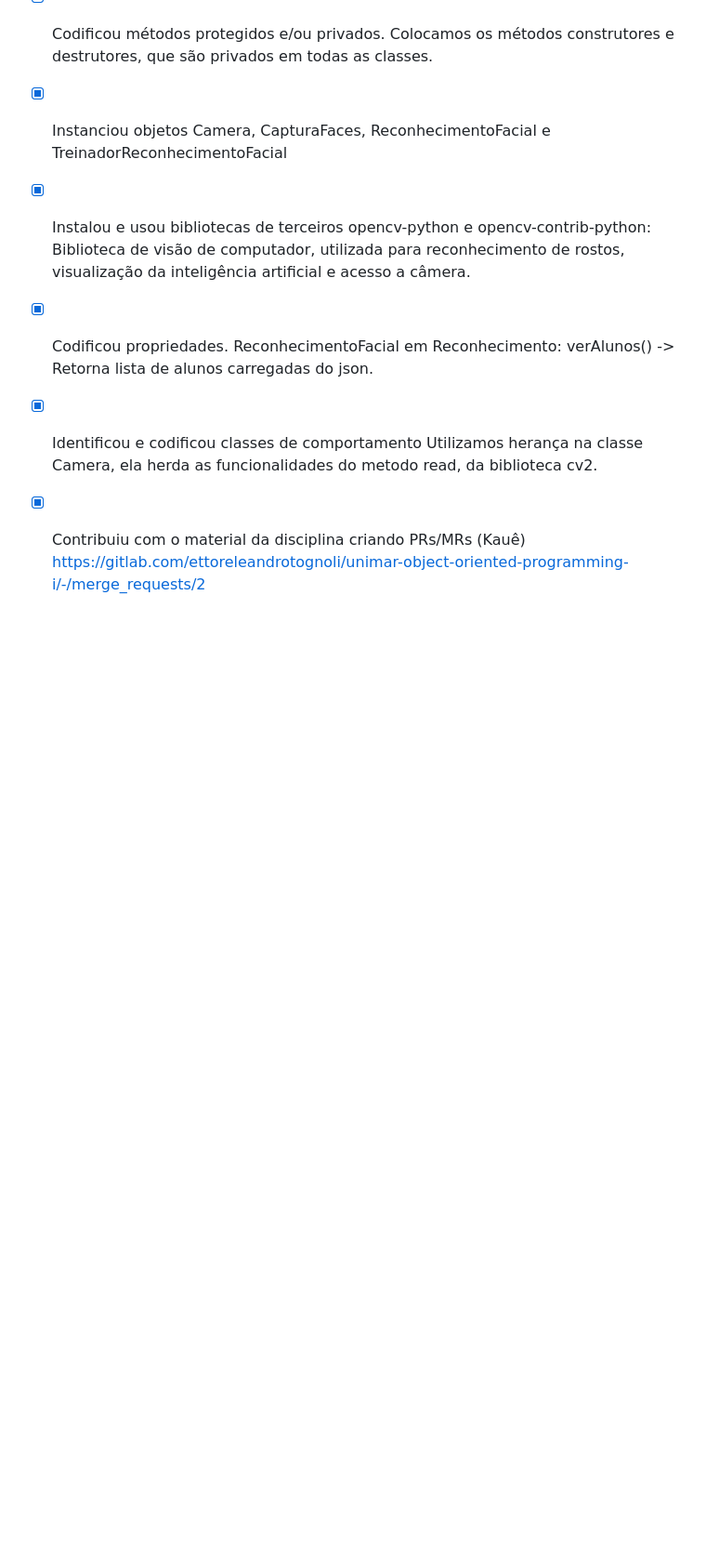
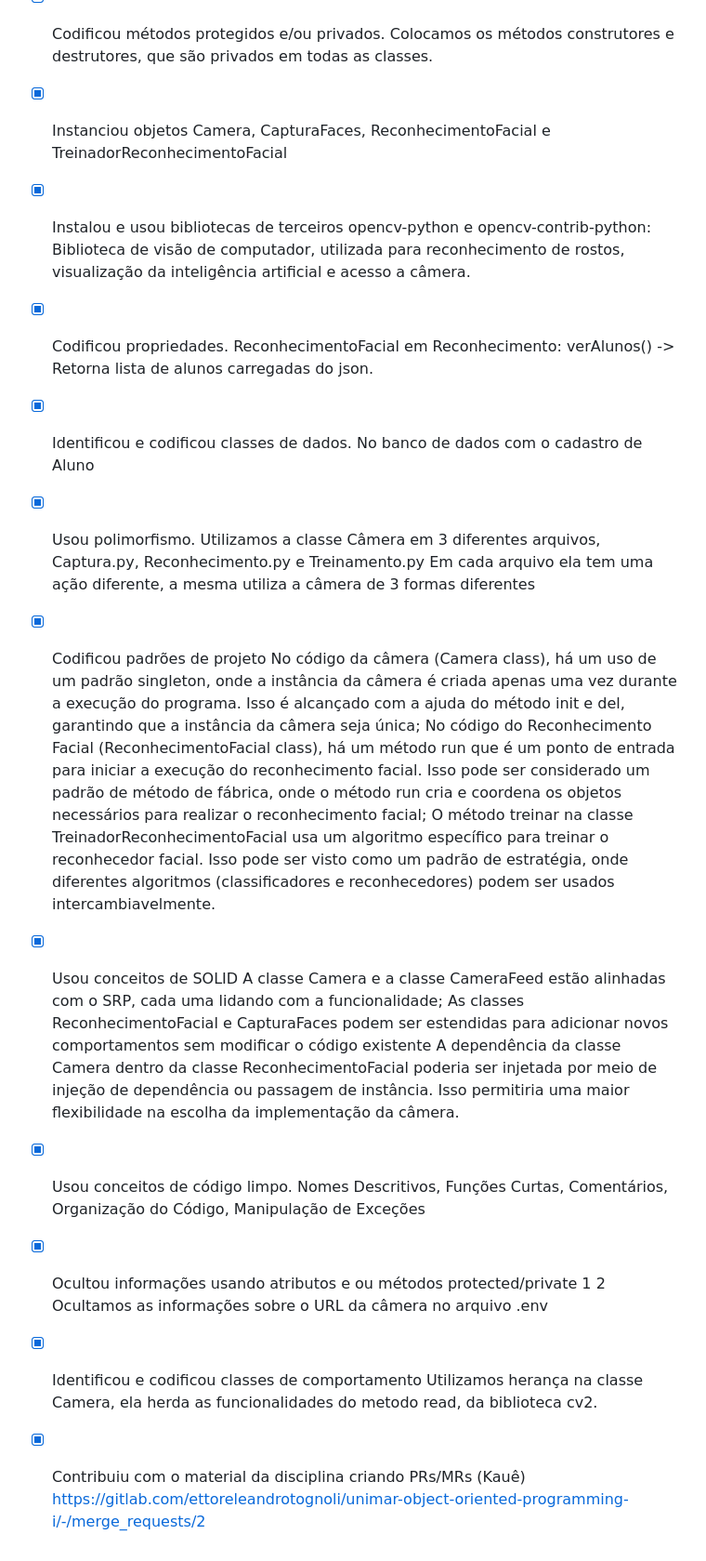
Before and after one commit to Kauefranca/UniRecognition, a Markdown page: README.md, the part around the change. Shown at 93% size. Drawn GitHub-style; blank space fills up the shorter version.

```diff
--- a/README.md
+++ b/README.md
@@ -71,6 +71,29 @@
 - [x] Codificou propriedades.
     ReconhecimentoFacial em Reconhecimento: verAlunos() -> Retorna lista de alunos carregadas do json.
 
+- [x] Identificou e codificou classes de dados.
+    No banco de dados com o cadastro de Aluno
+
+- [x] Usou polimorfismo.
+    Utilizamos a classe Câmera em 3 diferentes arquivos, Captura.py, Reconhecimento.py e Treinamento.py
+    Em cada arquivo ela tem uma ação diferente, a mesma utiliza a câmera de 3 formas diferentes
+
+- [x] Codificou padrões de projeto
+    No código da câmera (Camera class), há um uso de um padrão singleton, onde a instância da câmera é criada apenas uma vez durante a execução do programa. Isso é alcançado com a ajuda do método init e del, garantindo que a instância da câmera seja única;
+    No código do Reconhecimento Facial (ReconhecimentoFacial class), há um método run que é um ponto de entrada para iniciar a execução do reconhecimento facial. Isso pode ser considerado um padrão de método de fábrica, onde o método run cria e coordena os objetos necessários para realizar o reconhecimento facial;
+    O método treinar na classe TreinadorReconhecimentoFacial usa um algoritmo específico para treinar o reconhecedor facial. Isso pode ser visto como um padrão de estratégia, onde diferentes algoritmos (classificadores e reconhecedores) podem ser usados intercambiavelmente.
+
+- [x] Usou conceitos de SOLID
+    A classe Camera e a classe CameraFeed estão alinhadas com o SRP, cada uma lidando com a funcionalidade;
+    As classes ReconhecimentoFacial e CapturaFaces podem ser estendidas para adicionar novos comportamentos sem modificar o código existente
+    A dependência da classe Camera dentro da classe ReconhecimentoFacial poderia ser injetada por meio de injeção de dependência ou passagem de instância. Isso permitiria uma maior flexibilidade na escolha da implementação da câmera.
+
+- [x] Usou conceitos de código limpo.
+    Nomes Descritivos, Funções Curtas, Comentários, Organização do Código, Manipulação de Exceções
+
+- [x] Ocultou informações usando atributos e ou métodos protected/private 1 2
+    Ocultamos as informações sobre o URL da câmera no arquivo .env
+
 - [x] Identificou e codificou classes de comportamento
     Utilizamos herança na classe Camera, ela herda as funcionalidades do metodo read, da biblioteca cv2.
 
```
